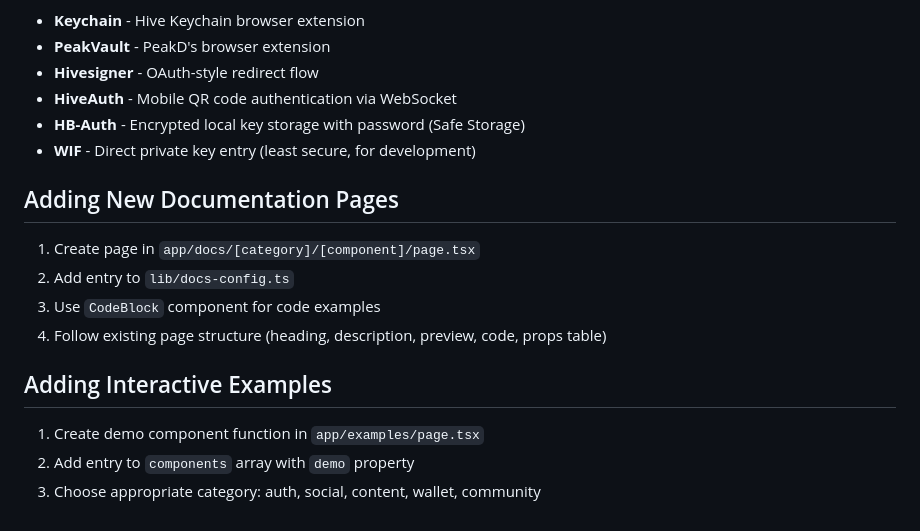
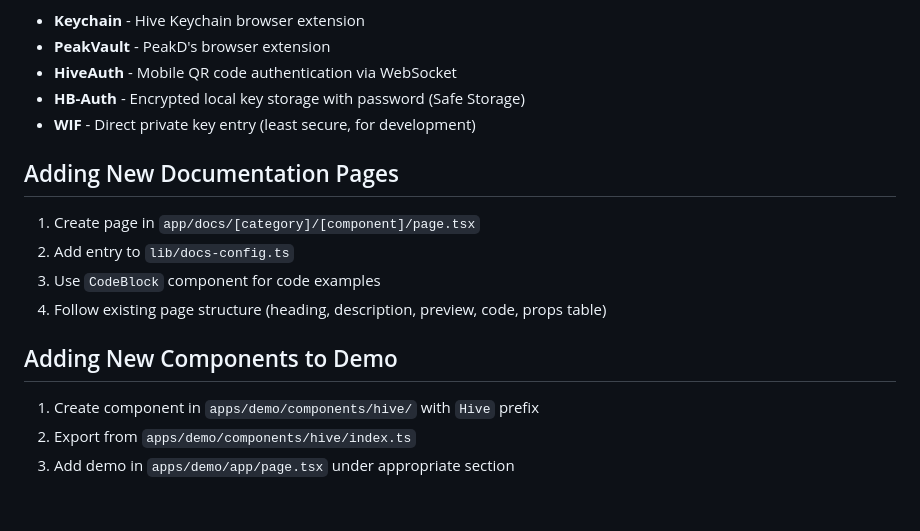
Before and after one commit to KKocot/honeycomb, a Markdown page: CLAUDE.md, the part around one of its changes. Drawn GitHub-style.

```diff
--- a/CLAUDE.md
+++ b/CLAUDE.md
@@ -85,6 +63,5 @@ The library provides 7 separate login components that can be used individually o
 - **Keychain** - Hive Keychain browser extension
 - **PeakVault** - PeakD's browser extension
-- **Hivesigner** - OAuth-style redirect flow
 - **HiveAuth** - Mobile QR code authentication via WebSocket
 - **HB-Auth** - Encrypted local key storage with password (Safe Storage)
 - **WIF** - Direct private key entry (least secure, for development)
@@ -96,8 +73,8 @@ The library provides 7 separate login components that can be used individually o
 3. Use `CodeBlock` component for code examples
 4. Follow existing page structure (heading, description, preview, code, props table)
 
-## Adding Interactive Examples
+## Adding New Components to Demo
 
-1. Create demo component function in `app/examples/page.tsx`
-2. Add entry to `components` array with `demo` property
-3. Choose appropriate category: auth, social, content, wallet, community
+1. Create component in `apps/demo/components/hive/` with `Hive` prefix
+2. Export from `apps/demo/components/hive/index.ts`
+3. Add demo in `apps/demo/app/page.tsx` under appropriate section
```
Also changed, not shown: other parts of CLAUDE.md (+20 -42 lines).
